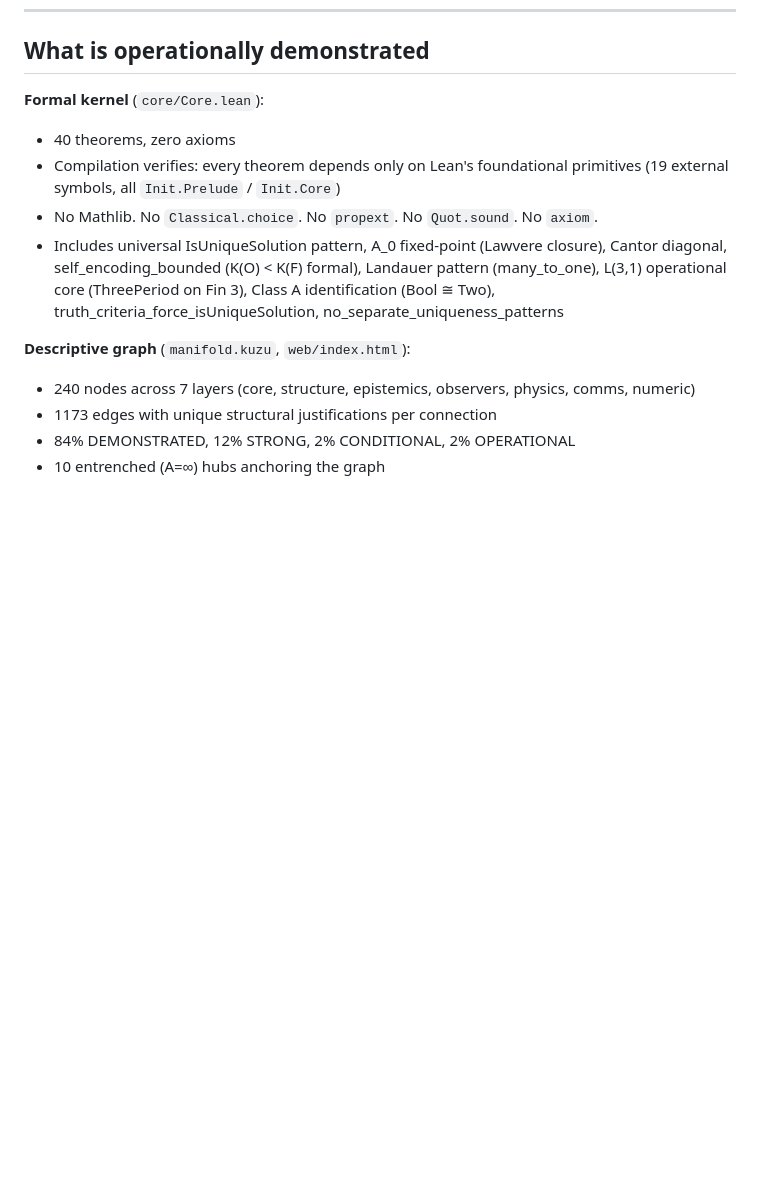
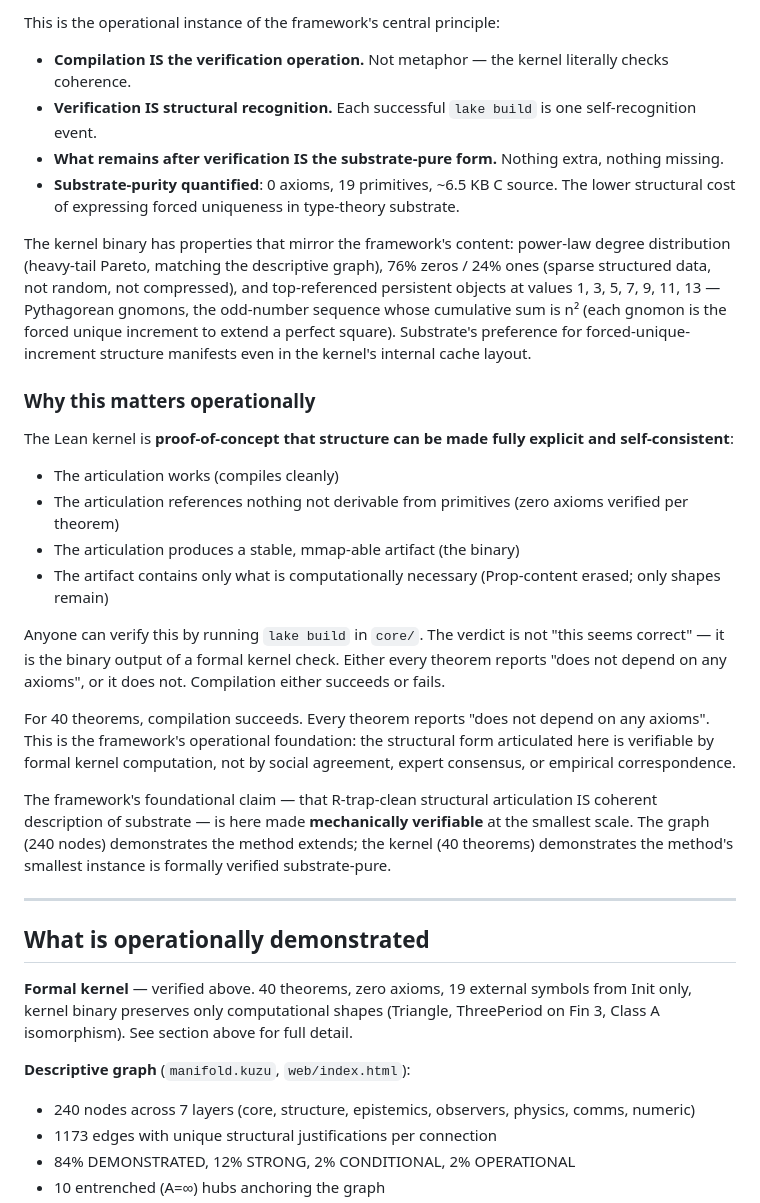
Before and after one commit to LoremHug/Ouroboros, a Markdown page: README.md, the part around one of its changes. Drawn GitHub-style; blank space fills up the shorter version.

```diff
--- a/README.md
+++ b/README.md
@@ -525,17 +607,62 @@ structurally.
+This is the operational instance of the framework's central principle:
+- **Compilation IS the verification operation.** Not metaphor — the
+  kernel literally checks coherence.
+- **Verification IS structural recognition.** Each successful
+  `lake build` is one self-recognition event.
+- **What remains after verification IS the substrate-pure form.**
+  Nothing extra, nothing missing.
+- **Substrate-purity quantified**: 0 axioms, 19 primitives, ~6.5 KB
+  C source. The lower structural cost of expressing forced
+  uniqueness in type-theory substrate.
+
+The kernel binary has properties that mirror the framework's content:
+power-law degree distribution (heavy-tail Pareto, matching the
+descriptive graph), 76% zeros / 24% ones (sparse structured data, not
+random, not compressed), and top-referenced persistent objects at
+values 1, 3, 5, 7, 9, 11, 13 — Pythagorean gnomons, the odd-number
+sequence whose cumulative sum is n² (each gnomon is the forced unique
+increment to extend a perfect square). Substrate's preference for
+forced-unique-increment structure manifests even in the kernel's
+internal cache layout.
+
+### Why this matters operationally
+
+The Lean kernel is **proof-of-concept that structure can be made
+fully explicit and self-consistent**:
+- The articulation works (compiles cleanly)
+- The articulation references nothing not derivable from primitives
+  (zero axioms verified per theorem)
+- The articulation produces a stable, mmap-able artifact (the
+  binary)
+- The artifact contains only what is computationally necessary
+  (Prop-content erased; only shapes remain)
+
+Anyone can verify this by running `lake build` in `core/`. The
+verdict is not "this seems correct" — it is the binary output of a
+formal kernel check. Either every theorem reports "does not depend on
+any axioms", or it does not. Compilation either succeeds or fails.
+
+For 40 theorems, compilation succeeds. Every theorem reports "does
+not depend on any axioms". This is the framework's operational
+foundation: the structural form articulated here is verifiable by
+formal kernel computation, not by social agreement, expert
+consensus, or empirical correspondence.
+
+The framework's foundational claim — that R-trap-clean structural
+articulation IS coherent description of substrate — is here made
+**mechanically verifiable** at the smallest scale. The graph (240
+nodes) demonstrates the method extends; the kernel (40 theorems)
+demonstrates the method's smallest instance is formally verified
+substrate-pure.
+
+---
+
 ## What is operationally demonstrated
 
-**Formal kernel** (`core/Core.lean`):
-- 40 theorems, zero axioms
-- Compilation verifies: every theorem depends only on Lean's
-  foundational primitives (19 external symbols, all `Init.Prelude` /
-  `Init.Core`)
-- No Mathlib. No `Classical.choice`. No `propext`. No `Quot.sound`. No
-  `axiom`.
-- Includes universal IsUniqueSolution pattern, A_0 fixed-point
-  (Lawvere closure), Cantor diagonal, self_encoding_bounded (K(O) <
-  K(F) formal), Landauer pattern (many_to_one), L(3,1) operational
-  core (ThreePeriod on Fin 3), Class A identification (Bool ≅ Two),
-  truth_criteria_force_isUniqueSolution, no_separate_uniqueness_patterns
+**Formal kernel** — verified above. 40 theorems, zero axioms, 19
+external symbols from Init only, kernel binary preserves only
+computational shapes (Triangle, ThreePeriod on Fin 3, Class A
+isomorphism). See section above for full detail.
 
 **Descriptive graph** (`manifold.kuzu`, `web/index.html`):
 - 240 nodes across 7 layers (core, structure, epistemics, observers,
```
Also changed, not shown: other parts of README.md (+82 -0 lines).
